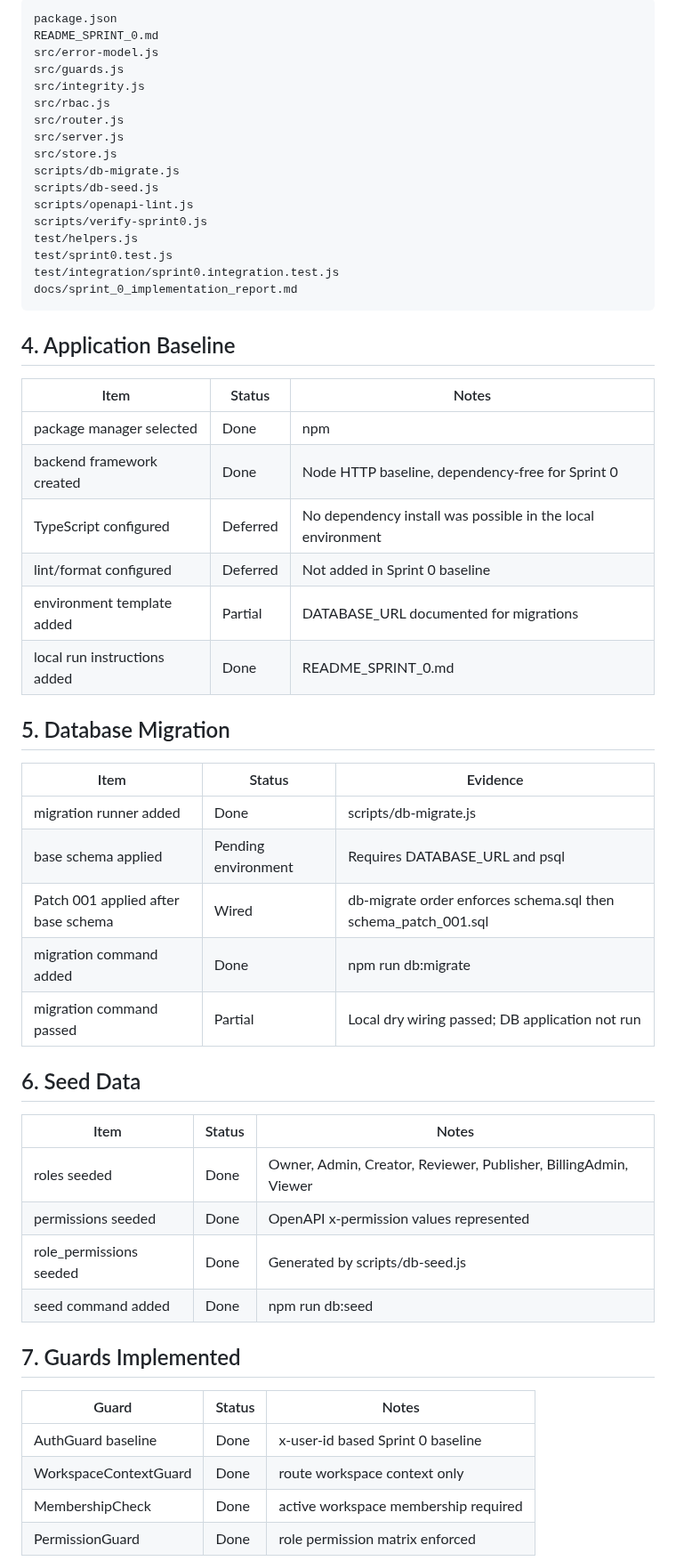
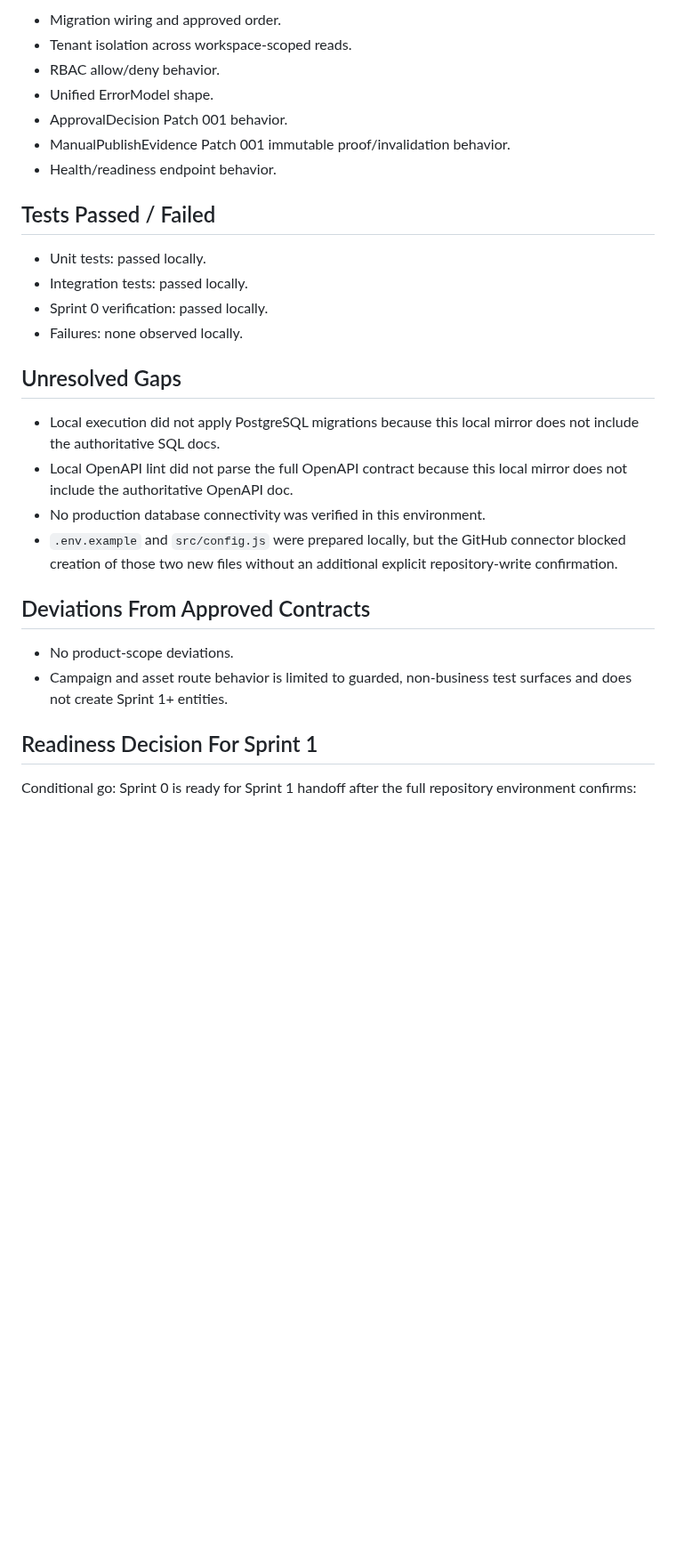
Before and after one commit to henter36/marketing-os, a Markdown page: docs/sprint_0_implementation_report.md, the part around one of its changes. Shown at 89% size. GitHub-like rendering; blank space fills up the shorter version.

Commit message:
Update Sprint 0 implementation report

````diff
--- a/docs/sprint_0_implementation_report.md
+++ b/docs/sprint_0_implementation_report.md
@@ -27,60 +59,32 @@ Sprint 0 foundation code, migration wiring, RBAC seed generation, guarded routes
 
-```text
-package.json
-README_SPRINT_0.md
-src/error-model.js
-src/guards.js
-src/integrity.js
-src/rbac.js
-src/router.js
-src/server.js
-src/store.js
-scripts/db-migrate.js
-scripts/db-seed.js
-scripts/openapi-lint.js
-scripts/verify-sprint0.js
-test/helpers.js
-test/sprint0.test.js
-test/integration/sprint0.integration.test.js
-docs/sprint_0_implementation_report.md
-```
+- Migration wiring and approved order.
+- Tenant isolation across workspace-scoped reads.
+- RBAC allow/deny behavior.
+- Unified ErrorModel shape.
+- ApprovalDecision Patch 001 behavior.
+- ManualPublishEvidence Patch 001 immutable proof/invalidation behavior.
+- Health/readiness endpoint behavior.
 
-## 4. Application Baseline
+## Tests Passed / Failed
 
-| Item | Status | Notes |
-|---|---|---|
-| package manager selected | Done | npm |
-| backend framework created | Done | Node HTTP baseline, dependency-free for Sprint 0 |
-| TypeScript configured | Deferred | No dependency install was possible in the local environment |
-| lint/format configured | Deferred | Not added in Sprint 0 baseline |
-| environment template added | Partial | DATABASE_URL documented for migrations |
-| local run instructions added | Done | README_SPRINT_0.md |
+- Unit tests: passed locally.
+- Integration tests: passed locally.
+- Sprint 0 verification: passed locally.
+- Failures: none observed locally.
 
-## 5. Database Migration
+## Unresolved Gaps
 
-| Item | Status | Evidence |
-|---|---|---|
-| migration runner added | Done | scripts/db-migrate.js |
-| base schema applied | Pending environment | Requires DATABASE_URL and psql |
-| Patch 001 applied after base schema | Wired | db-migrate order enforces schema.sql then schema_patch_001.sql |
-| migration command added | Done | npm run db:migrate |
-| migration command passed | Partial | Local dry wiring passed; DB application not run |
+- Local execution did not apply PostgreSQL migrations because this local mirror does not include the authoritative SQL docs.
+- Local OpenAPI lint did not parse the full OpenAPI contract because this local mirror does not include the authoritative OpenAPI doc.
+- No production database connectivity was verified in this environment.
+- `.env.example` and `src/config.js` were prepared locally, but the GitHub connector blocked creation of those two new files without an additional explicit repository-write confirmation.
 
-## 6. Seed Data
+## Deviations From Approved Contracts
 
-| Item | Status | Notes |
-|---|---|---|
-| roles seeded | Done | Owner, Admin, Creator, Reviewer, Publisher, BillingAdmin, Viewer |
-| permissions seeded | Done | OpenAPI x-permission values represented |
-| role_permissions seeded | Done | Generated by scripts/db-seed.js |
-| seed command added | Done | npm run db:seed |
+- No product-scope deviations.
+- Campaign and asset route behavior is limited to guarded, non-business test surfaces and does not create Sprint 1+ entities.
 
-## 7. Guards Implemented
+## Readiness Decision For Sprint 1
 
-| Guard | Status | Notes |
-|---|---|---|
-| AuthGuard baseline | Done | x-user-id based Sprint 0 baseline |
-| WorkspaceContextGuard | Done | route workspace context only |
-| MembershipCheck | Done | active workspace membership required |
-| PermissionGuard | Done | role permission matrix enforced |
+Conditional go: Sprint 0 is ready for Sprint 1 handoff after the full repository environment confirms:
 
````
Also changed, not shown: other parts of docs/sprint_0_implementation_report.md (+53 -137 lines).
